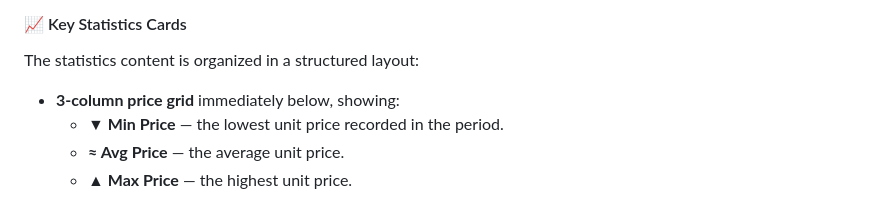
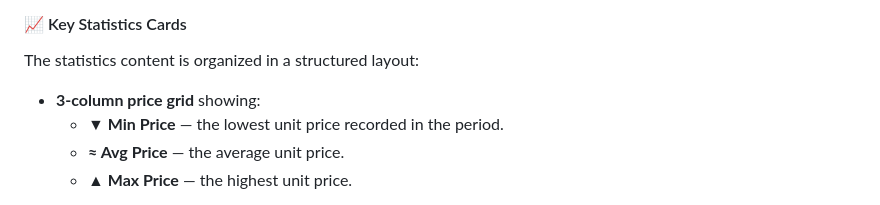
Before and after one commit to GianfrancoPiazzolla/Charge-Master, a Markdown page: README.md, the part around the change. GitHub-like rendering.

```diff
--- a/README.md
+++ b/README.md
@@ -100,7 +100,7 @@ A badge displays the number of records matching the current filter in real time.
 
 The statistics content is organized in a structured layout:
 
-- **3-column price grid** immediately below, showing:
+- **3-column price grid** showing:
   - **▼ Min Price** — the lowest unit price recorded in the period.
   - **≈ Avg Price** — the average unit price.
   - **▲ Max Price** — the highest unit price.
```
